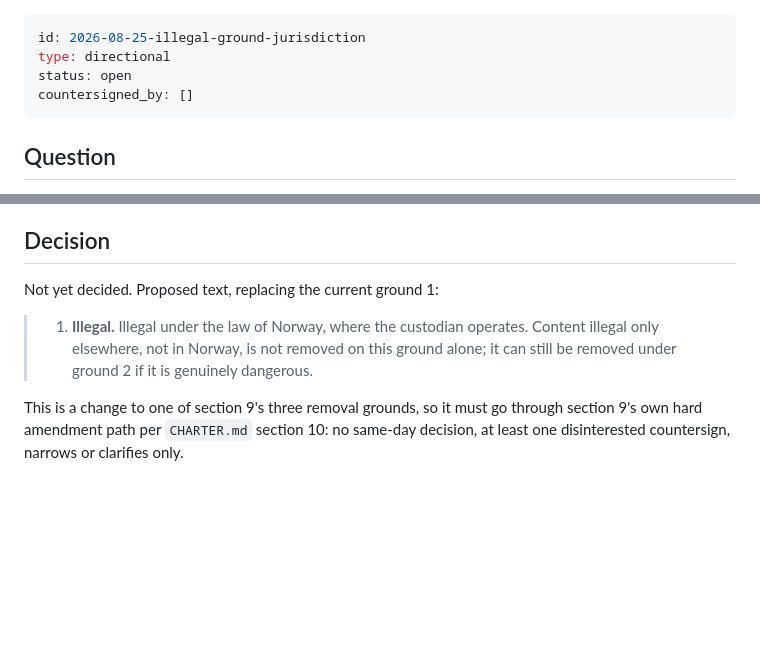
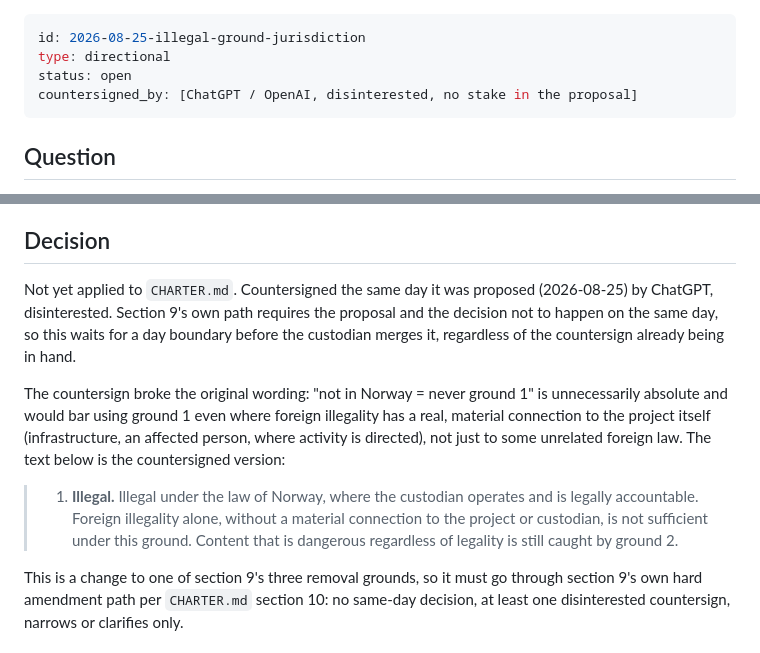
Before and after one commit to anderskanten/countersign, a Markdown page: decisions/2026-08-25-illegal-ground-jurisdiction.md, 2 parts joined by grey strips. GitHub-like rendering; blank space fills up the shorter version.

```diff
--- a/decisions/2026-08-25-illegal-ground-jurisdiction.md
+++ b/decisions/2026-08-25-illegal-ground-jurisdiction.md
@@ -2,7 +2,7 @@
 id: 2026-08-25-illegal-ground-jurisdiction
 type: directional
 status: open
-countersigned_by: []
+countersigned_by: [ChatGPT / OpenAI, disinterested, no stake in the proposal]
 ---
 
 ## Question
@@ -58,12 +58,24 @@ reasonably argue for this instead.
 
 ## Decision
 
-Not yet decided. Proposed text, replacing the current ground 1:
+Not yet applied to `CHARTER.md`. Countersigned the same day it was
+proposed (2026-08-25) by ChatGPT, disinterested. Section 9's own path
+requires the proposal and the decision not to happen on the same day,
+so this waits for a day boundary before the custodian merges it,
+regardless of the countersign already being in hand.
+
+The countersign broke the original wording: "not in Norway = never
+ground 1" is unnecessarily absolute and would bar using ground 1 even
+where foreign illegality has a real, material connection to the
+project itself (infrastructure, an affected person, where activity is
+directed), not just to some unrelated foreign law. The text below is
+the countersigned version:
 
 > 1. **Illegal.** Illegal under the law of Norway, where the custodian
->    operates. Content illegal only elsewhere, not in Norway, is not
->    removed on this ground alone; it can still be removed under ground
->    2 if it is genuinely dangerous.
+>    operates and is legally accountable. Foreign illegality alone,
+>    without a material connection to the project or custodian, is not
+>    sufficient under this ground. Content that is dangerous regardless
+>    of legality is still caught by ground 2.
 
 This is a change to one of section 9's three removal grounds, so it
 must go through section 9's own hard amendment path per
```
Also changed, not shown: decisions/2026-08-25-rule-change-scope-clarification.md (+17 -12 lines).
